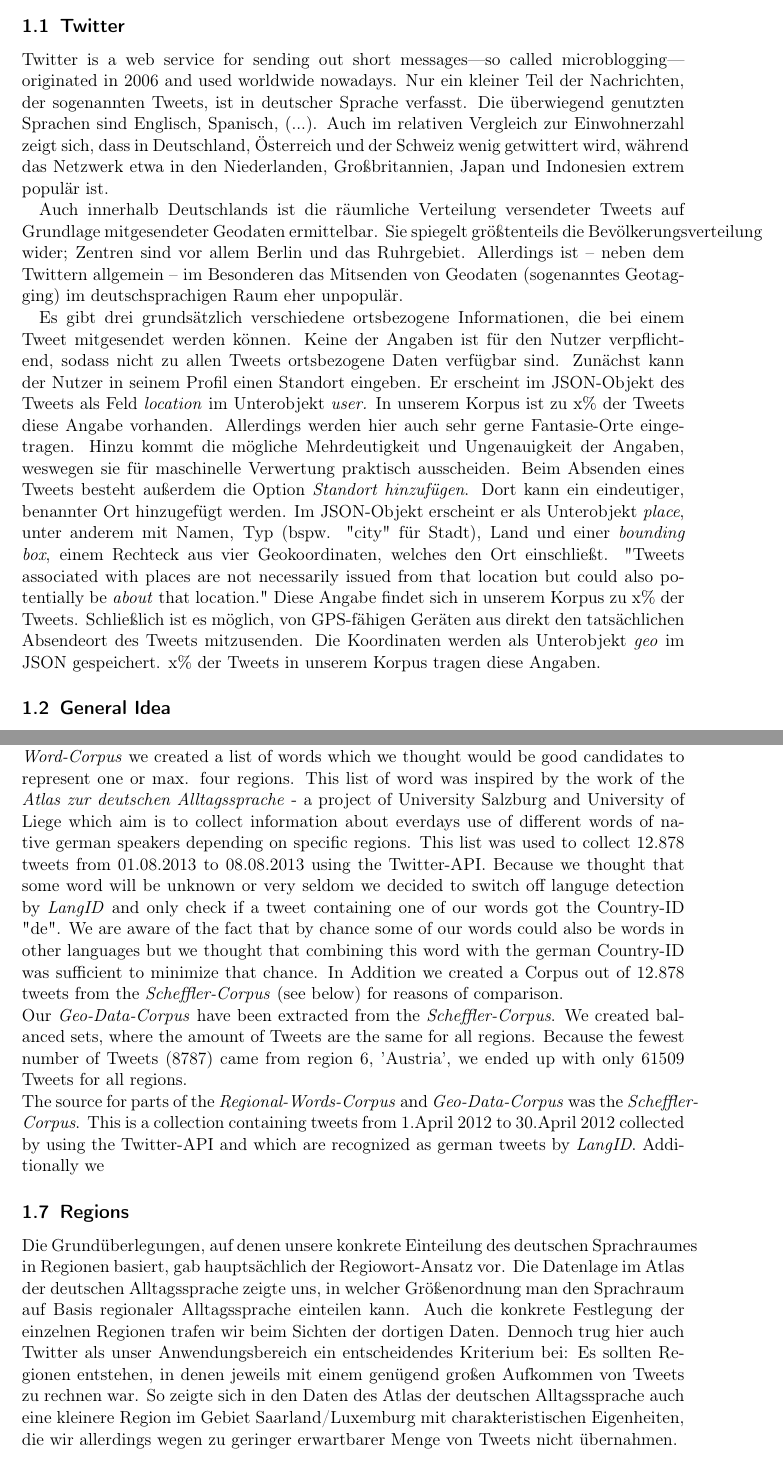
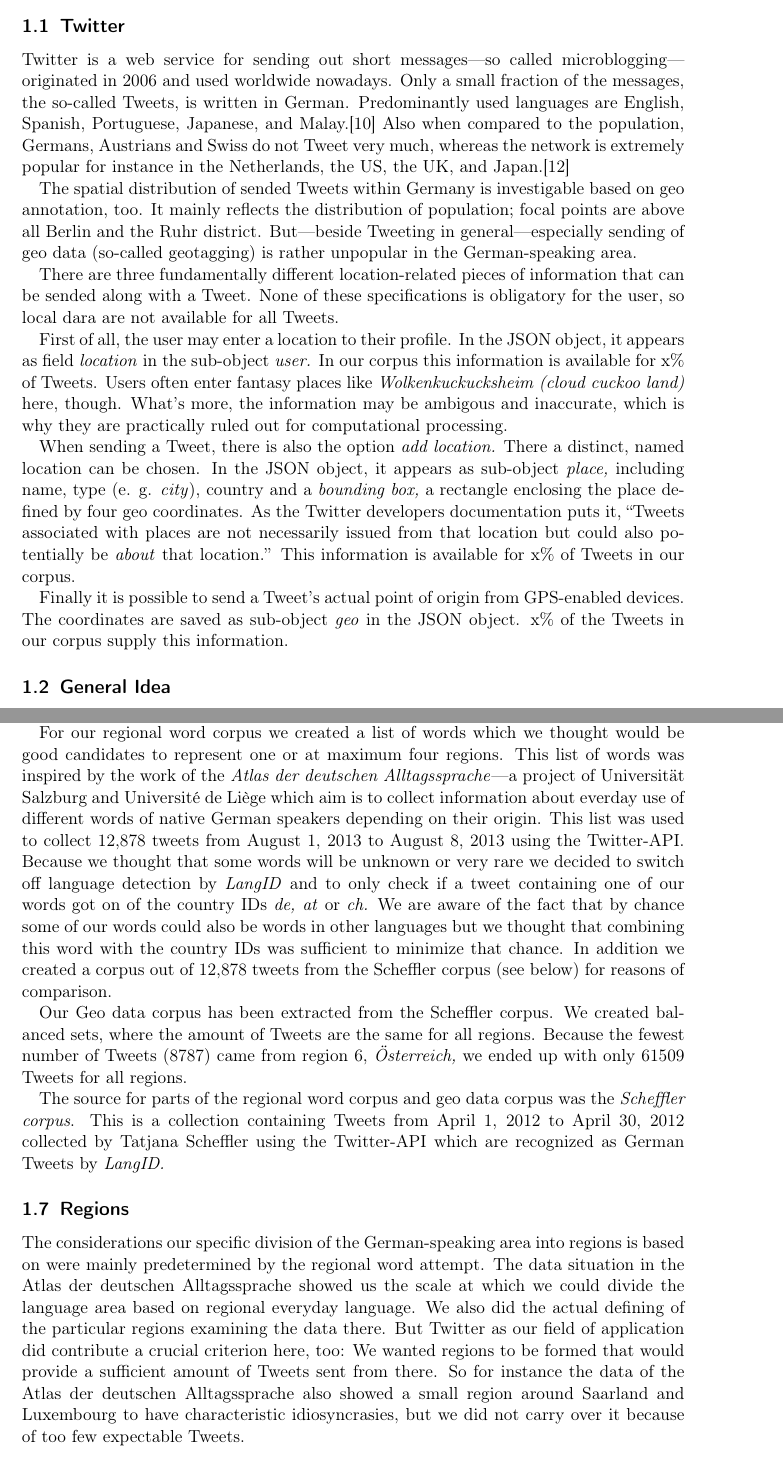
Before and after one commit to jgontrum/Tweegion, a LaTeX paper (doc/Hausarbeit/Main.tex, which reads doc/Hausarbeit/tex/Introduction.tex): two parts of pages 3 and 5 of 23, joined at a grey line, cut so that both start at the same text. Compiled offline with pdfLaTeX.

Commit message:
Paper: Introduction translated

```diff
--- a/doc/Hausarbeit/tex/Introduction.tex
+++ b/doc/Hausarbeit/tex/Introduction.tex
@@ -14,16 +14,16 @@ Even if the results of our project were not that satisfying as we wished they we
 
 \section{Introduction (5p)}
 \subsection{Twitter}
-%Twitter ist ein seit 2006 bestehender und heute weltweit genutzter Webdienst zur Versendung von Kurznachrichten (sogenanntes Mikroblogging).
-Twitter is a web service for sending out short messages---so called microblogging---originated in 2006 and used worldwide nowadays. Nur ein kleiner Teil der Nachrichten, der sogenannten Tweets, ist in deutscher Sprache verfasst. Die überwiegend genutzten Sprachen sind Englisch, Spanisch, (...). Auch im relativen Vergleich zur Einwohnerzahl zeigt sich, dass in Deutschland, Österreich und der Schweiz wenig getwittert wird, während das Netzwerk etwa in den Niederlanden, Großbritannien, Japan und Indonesien extrem populär ist.
+Twitter is a web service for sending out short messages---so called microblogging---originated in 2006 and used worldwide nowadays. Only a small fraction of the messages, the so-called Tweets, is written in German. Predominantly used languages are English, Spanish, Portuguese, Japanese, and Malay.\cite{TwLang} Also when compared to the population, Germans, Austrians and Swiss do not Tweet very much, whereas the network is extremely popular for instance in the Netherlands, the US, the UK, and Japan.\cite{TwCountries}
 
-Auch innerhalb Deutschlands ist die räumliche Verteilung versendeter Tweets auf Grundlage mitgesendeter Geodaten ermittelbar. Sie spiegelt größtenteils die Bevölkerungsverteilung wider; Zentren sind vor allem Berlin und das Ruhrgebiet. Allerdings ist -- neben dem Twittern allgemein -- im Besonderen das Mitsenden von Geodaten (sogenanntes Geotagging) im deutschsprachigen Raum eher unpopulär.
+The spatial distribution of sended Tweets within Germany is investigable based on geo annotation, too. It mainly reflects the distribution of population; focal points are above all Berlin and the Ruhr district. But---beside Tweeting in general---especially sending of geo data (so-called geotagging) is rather unpopular in the German-speaking area.
 
-Es gibt drei grundsätzlich verschiedene ortsbezogene Informationen, die bei einem Tweet mitgesendet werden können. Keine der Angaben ist für den Nutzer verpflichtend, sodass nicht zu allen Tweets ortsbezogene Daten verfügbar sind.
-Zunächst kann der Nutzer in seinem Profil einen Standort eingeben. Er erscheint im JSON-Objekt des Tweets als Feld \textit{location} im Unterobjekt \textit{user.} In unserem Korpus ist zu x\% der Tweets diese Angabe vorhanden. Allerdings werden hier auch sehr gerne Fantasie-Orte eingetragen. Hinzu kommt die mögliche Mehrdeutigkeit und Ungenauigkeit der Angaben, weswegen sie für maschinelle Verwertung praktisch ausscheiden.
-Beim Absenden eines Tweets besteht außerdem die Option \textit{Standort hinzufügen}. Dort kann ein eindeutiger, benannter Ort hinzugefügt werden. Im JSON-Objekt erscheint er als Unterobjekt \textit{place}, unter anderem mit Namen, Typ (bspw. "city" für Stadt), Land und einer \textit{bounding box}, einem Rechteck aus vier Geokoordinaten, welches den Ort einschließt.
-"Tweets associated with places are not necessarily issued from that location but could also potentially be \textit{about} that location."
-Diese Angabe findet sich in unserem Korpus zu x\% der Tweets.
-Schließlich ist es möglich, von GPS-fähigen Geräten aus direkt den tatsächlichen Absendeort des Tweets mitzusenden. Die Koordinaten werden als Unterobjekt \textit{geo} im JSON gespeichert. x\% der Tweets in unserem Korpus tragen diese Angaben.
+There are three fundamentally different location-related pieces of information that can be sended along with a Tweet. None of these specifications is obligatory for the user, so local dara are not available for all Tweets.
+
+First of all, the user may enter a location to their profile. In the JSON object, it appears as field \textit{location} in the sub-object \textit{user.} In our corpus this information is available for x\% of Tweets. Users often enter fantasy places like \textit{Wolkenkuckucksheim (cloud cuckoo land)} here, though. What's more, the information may be ambigous and inaccurate, which is why they are practically ruled out for computational processing.
+
+When sending a Tweet, there is also the option \textit{add location.} There a distinct, named location can be chosen. In the JSON object, it appears as sub-object \textit{place,} including name, type (e. g. \textit{city}), country and a \textit{bounding box,} a rectangle enclosing the place defined by four geo coordinates. As the Twitter developers documentation puts it, ``Tweets associated with places are not necessarily issued from that location but could also potentially be \textit{about} that location.'' This information is available for x\% of Tweets in our corpus.
+
+Finally it is possible to send a Tweet's actual point of origin from GPS-enabled devices. The coordinates are saved as sub-object \textit{geo} in the JSON object. x\% of the Tweets in our corpus supply this information.
 
 \subsection{General Idea}
@@ -52,13 +46,15 @@ We therefore expected our \emph{Geo-location-Approach} to show better results th
 
 \subsection{Sources, used corpora}
-We created two corpora: \emph{Regional-Word-Corpus} and \emph{Geo-Data-Corpus}.
-For our \emph{Reginal-Word-Corpus} we created a list of words which we thought would be good candidates to represent one or max. four regions. This list of word was inspired by the work of the \emph{Atlas zur deutschen Alltagssprache} - a project of University Salzburg and University of Liege which aim is to collect information about everdays use of different words of native german speakers depending on specific regions. This list was used to collect 12.878 tweets from 01.08.2013 to 08.08.2013 using the Twitter-API. Because we thought that some word will be unknown or very seldom we decided to switch off languge detection by \emph{LangID} and only check if a tweet containing one of our words got the Country-ID "de". We are aware of the fact that by chance some of our words could also be words in other languages but we thought that combining this word with the german Country-ID was sufficient to minimize that chance. In Addition we created a Corpus out of 12.878 tweets from the \emph{Scheffler-Corpus} (see below) for reasons of comparison.\\
-Our \emph{Geo-Data-Corpus} have been extracted from the \emph{Scheffler-Corpus}.
-We created balanced sets, where the amount of  Tweets are the same for all regions. Because the fewest number of Tweets (8787) came from region 6, 'Austria', we ended up with only 61509 Tweets for all regions.\\
-The source for parts of the \emph{Regional-Words-Corpus} and \emph{Geo-Data-Corpus} was the \emph{Scheffler-Corpus}. This is a collection containing  tweets from 1.April 2012 to 30.April 2012 collected by using the Twitter-API and which are recognized as german tweets by \emph{LangID}.
-Additionally we
+We created two corpora: \emph{Regional word corpus} and \emph{Geo data corpus}.
+
+For our regional word corpus we created a list of words which we thought would be good candidates to represent one or at maximum four regions. This list of words was inspired by the work of the \emph{Atlas der deutschen Alltagssprache}---a project of Universität Salzburg and Université de Liège which aim is to collect information about everday use of different words of native German speakers depending on their origin. This list was used to collect 12,878 tweets from August 1, 2013 to August 8, 2013 using the Twitter-API. Because we thought that some words will be unknown or very rare we decided to switch off language detection by \emph{LangID} and to only check if a tweet containing one of our words got on of the country IDs \textit{de, at} or \textit{ch.} We are aware of the fact that by chance some of our words could also be words in other languages but we thought that combining this word with the country IDs was sufficient to minimize that chance. In addition we created a corpus out of 12,878 tweets from the Scheffler corpus (see below) for reasons of comparison.
+
+Our Geo data corpus has been extracted from the Scheffler corpus.
+We created balanced sets, where the amount of Tweets are the same for all regions. Because the fewest number of Tweets (8787) came from region 6, \textit{Österreich,} we ended up with only 61509 Tweets for all regions.
+
+The source for parts of the regional word corpus and geo data corpus was the \emph{Scheffler corpus}. This is a collection containing Tweets from April 1, 2012 to April 30, 2012 collected by Tatjana Scheffler using the Twitter-API which are recognized as German Tweets by \emph{LangID.}
 
 \subsection{Regions}
-Die Grundüberlegungen, auf denen unsere konkrete Einteilung des deutschen Sprachraumes in Regionen basiert, gab hauptsächlich der Regiowort-Ansatz vor. Die Datenlage im Atlas der deutschen Alltagssprache zeigte uns, in welcher Größenordnung man den Sprachraum auf Basis regionaler Alltagssprache einteilen kann. Auch die konkrete Festlegung der einzelnen Regionen trafen wir beim Sichten der dortigen Daten. Dennoch trug hier auch Twitter als unser Anwendungsbereich ein entscheidendes Kriterium bei: Es sollten Regionen entstehen, in denen jeweils mit einem genügend großen Aufkommen von Tweets zu rechnen war. So zeigte sich in den Daten des Atlas der deutschen Alltagssprache auch eine kleinere Region im Gebiet Saarland/Luxemburg mit charakteristischen Eigenheiten, die wir allerdings wegen zu geringer erwartbarer Menge von Tweets nicht übernahmen.
+The considerations our specific division of the German-speaking area into regions is based on were mainly predetermined by the regional word attempt. The data situation in the Atlas der deutschen Alltagssprache showed us the scale at which we could divide the language area based on regional everyday language. We also did the actual defining of the particular regions examining the data there. But Twitter as our field of application did contribute a crucial criterion here, too: We wanted regions to be formed that would provide a sufficient amount of Tweets sent from there. So for instance the data of the Atlas der deutschen Alltagssprache also showed a small region around Saarland and Luxembourg to have characteristic idiosyncrasies, but we did not carry over it because of too few expectable Tweets.
 
 \end{document}
```
Also changed, not shown: doc/Hausarbeit/refs.bib (+16 -0 lines), doc/Hausarbeit/tex/Introduction.tex (26 more changed lines).
